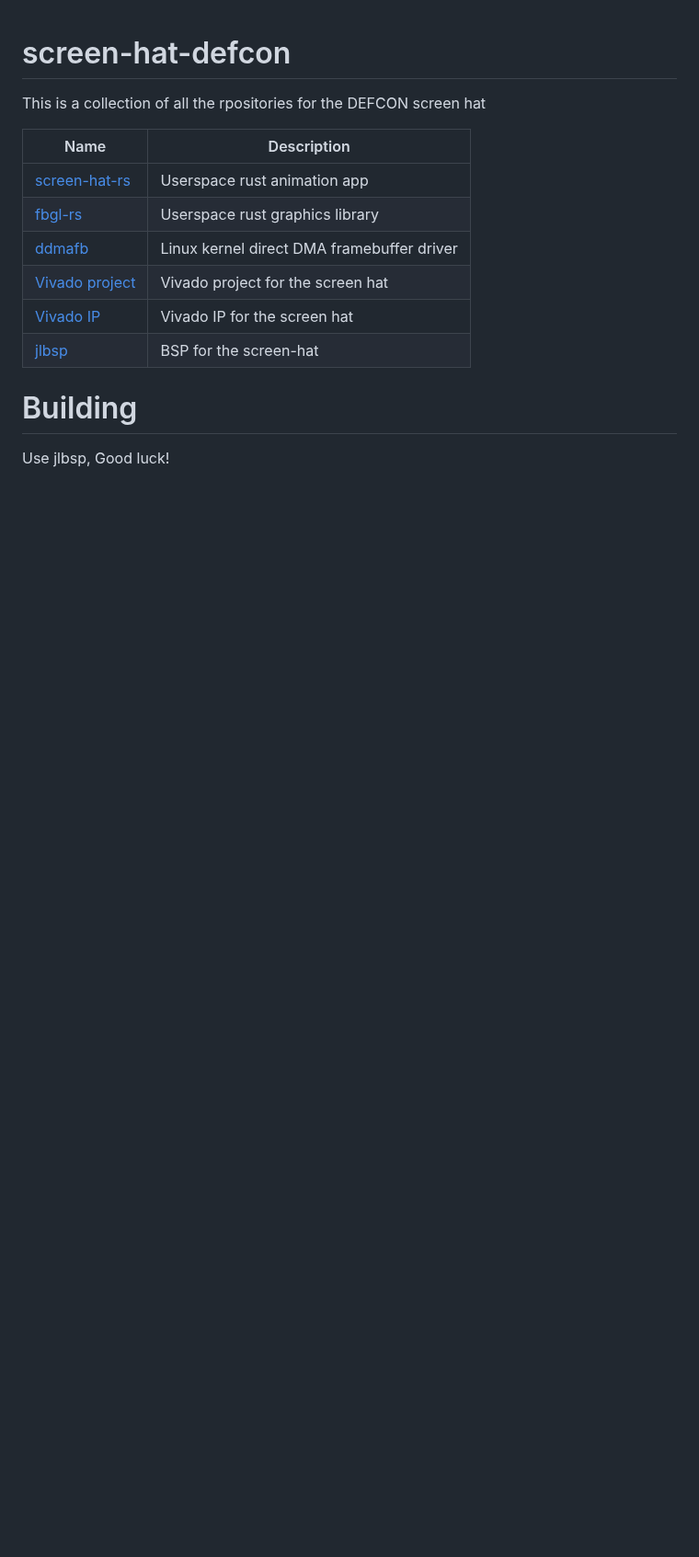
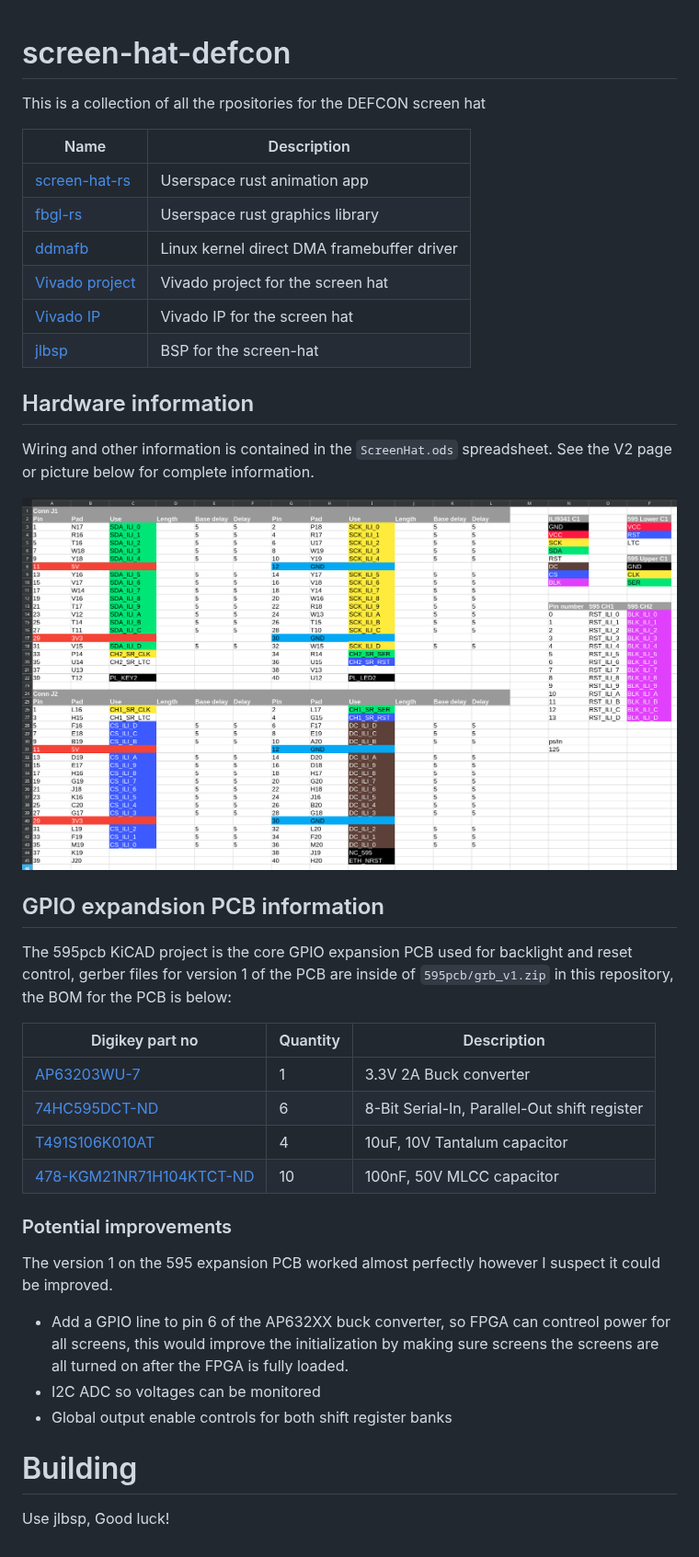
Before and after one commit to abc123me/screen-hat-defcon, a Markdown page: README.md, the part around the change. Shown at 92% size. Rendered like a GitHub page; pictures changed too: WiringInfo.png (added); blank space fills up the shorter version.

Commit message:
screen-hat-defcon: update README

```diff
--- a/README.md
+++ b/README.md
@@ -11,6 +11,33 @@ Name                                                                      | Desc
 [Vivado IP](https://github.com/abc123me/VivadoIP)                         | Vivado IP for the screen hat
 [jlbsp](https://github.com/abc123me/jlbsp)                                | BSP for the screen-hat
 
+## Hardware information
+
+Wiring and other information is contained in the `ScreenHat.ods` spreadsheet. See the V2 page or picture below for complete information.
+
+![WiringInfo.png](https://raw.githubusercontent.com/abc123me/screen-hat-defcon/refs/heads/master/WiringInfo.png)
+
+## GPIO expandsion PCB information
+
+The 595pcb KiCAD project is the core GPIO expansion PCB used for backlight and reset
+control, gerber files for version 1 of the PCB are inside of `595pcb/grb_v1.zip` in this
+repository, the BOM for the PCB is below:
+
+Digikey part no                                                                                                 | Quantity | Description
+----------------------------------------------------------------------------------------------------------------|----------|----------------------------------------------
+[AP63203WU-7](https://www.digikey.com/en/products/detail/diodes-incorporated/AP63203WU-7/9858426)               | 1        | 3.3V 2A Buck converter
+[74HC595DCT-ND](https://www.digikey.com/en/products/detail/toshiba-semiconductor-and-storage/74HC595D/5879984)  | 6        | 8-Bit Serial-In, Parallel-Out shift register
+[T491S106K010AT](https://www.digikey.com/en/products/detail/toshiba-semiconductor-and-storage/74HC595D/5879984) | 4        | 10uF, 10V Tantalum capacitor
+[478-KGM21NR71H104KTCT-ND](https://www.digikey.com/en/products/detail/kyocera-avx/KGM21NR71H104KT/563505)       | 10       | 100nF, 50V MLCC capacitor
+
+### Potential improvements
+
+The version 1 on the 595 expansion PCB worked almost perfectly however I suspect it could be improved.
+
+ - Add a GPIO line to pin 6 of the AP632XX buck converter, so FPGA can contreol power for all screens, this would improve the initialization by making sure screens the screens are all turned on after the FPGA is fully loaded.
+ - I2C ADC so voltages can be monitored
+ - Global output enable controls for both shift register banks
+
 # Building
 
 Use jlbsp, Good luck!
```
Also changed, not shown: 2 other files.
